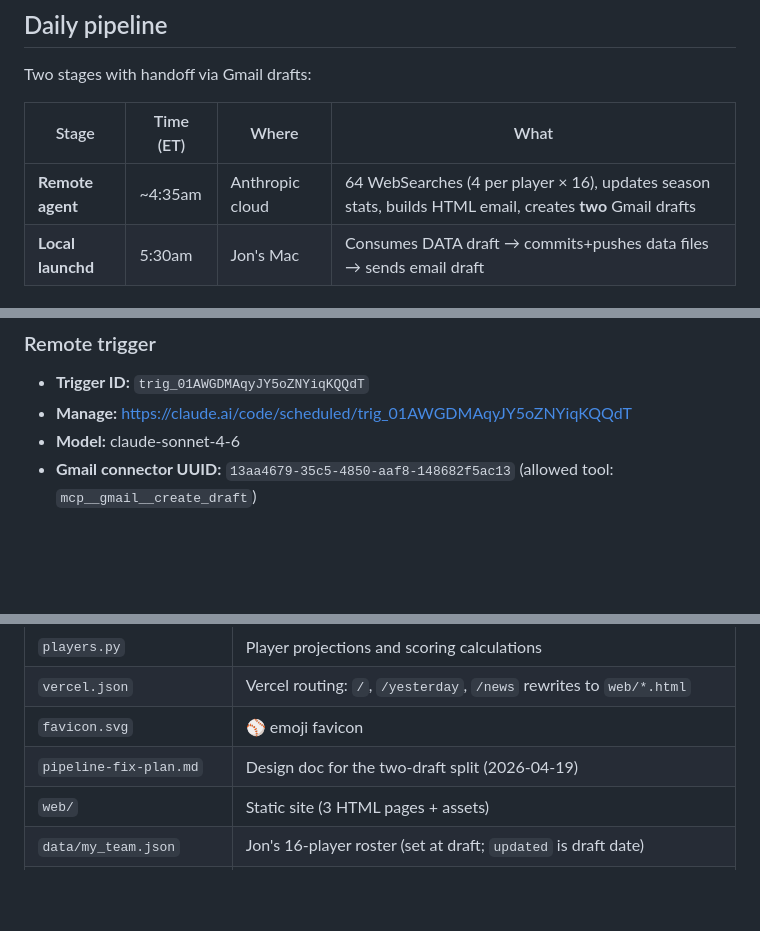
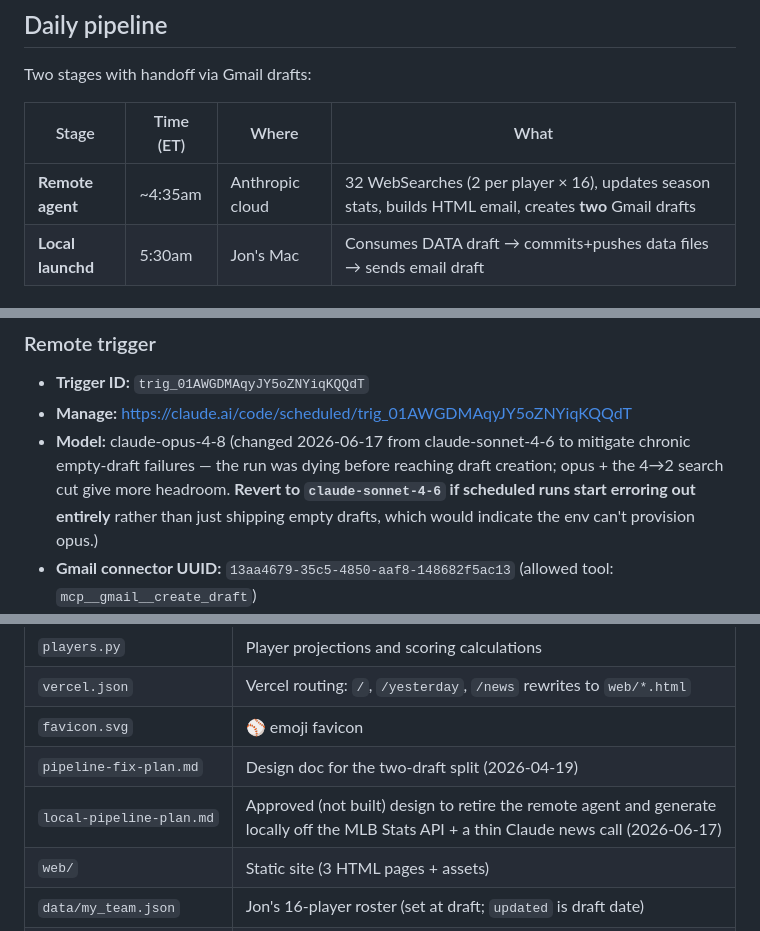
Before and after one commit to levinsonjon/bt-baseball-2026, a Markdown page: CLAUDE.md, 3 parts joined by grey strips. Rendered like a GitHub page; blank space fills up the shorter version.

Commit message:
Doc updates: opus-4-8 + 2-search trigger config, MLB Stats API catch-up method
Co-Authored-By: Claude Opus 4.8 (1M context) <noreply@anthropic.com>

```diff
--- a/CLAUDE.md
+++ b/CLAUDE.md
@@ -26,7 +26,7 @@ Two stages with handoff via Gmail drafts:
 
 | Stage | Time (ET) | Where | What |
 |-------|-----------|-------|------|
-| **Remote agent** | ~4:35am | Anthropic cloud | 64 WebSearches (4 per player × 16), updates season stats, builds HTML email, creates **two** Gmail drafts |
+| **Remote agent** | ~4:35am | Anthropic cloud | 32 WebSearches (2 per player × 16), updates season stats, builds HTML email, creates **two** Gmail drafts |
 | **Local launchd** | 5:30am | Jon's Mac | Consumes DATA draft → commits+pushes data files → sends email draft |
 
 ### Why two drafts
@@ -44,7 +44,7 @@ Subject prefixes are load-bearing — the local script routes on them.
 
 - **Trigger ID:** `trig_01AWGDMAqyJY5oZNYiqKQQdT`
 - **Manage:** https://claude.ai/code/scheduled/trig_01AWGDMAqyJY5oZNYiqKQQdT
-- **Model:** claude-sonnet-4-6
+- **Model:** claude-opus-4-8 (changed 2026-06-17 from claude-sonnet-4-6 to mitigate chronic empty-draft failures — the run was dying before reaching draft creation; opus + the 4→2 search cut give more headroom. **Revert to `claude-sonnet-4-6` if scheduled runs start erroring out entirely** rather than just shipping empty drafts, which would indicate the env can't provision opus.)
 - **Gmail connector UUID:** `13aa4679-35c5-4850-aaf8-148682f5ac13` (allowed tool: `mcp__gmail__create_draft`)
 - **Read-only for git.** `allow_unrestricted_git_push: true` in the config is misleading — the proxy refuses pushes with 403. API-level PAT injection does not work. Gmail is the handoff, full stop.
 - **Editing the prompt:** the trigger config (including the prompt) is editable via the `RemoteTrigger` API tool from inside a Claude Code session — no need to use the claude.ai web UI. Use `RemoteTrigger get` to fetch the current config, then `RemoteTrigger update` with a body containing the modified `job_config`. Preserve `environment_id`, `session_context.allowed_tools`, `session_context.model`, and `session_context.sources` exactly to avoid breaking the run environment.
@@ -113,6 +113,7 @@ Team AVG on the site is the **flat mean** of per-player AVGs (because each playe
 | `vercel.json` | Vercel routing: `/`, `/yesterday`, `/news` rewrites to `web/*.html` |
 | `favicon.svg` | ⚾ emoji favicon |
 | `pipeline-fix-plan.md` | Design doc for the two-draft split (2026-04-19) |
+| `local-pipeline-plan.md` | Approved (not built) design to retire the remote agent and generate locally off the MLB Stats API + a thin Claude news call (2026-06-17) |
 | `web/` | Static site (3 HTML pages + assets) |
 | `data/my_team.json` | Jon's 16-player roster (set at draft; `updated` is draft date) |
 | `data/season_stats.json` | Season-to-date stats — schema: `{AB, AVG, HR, RBI, R, SB}` for hitters, `{IP, G, GS, ERA, K, BB, W[, SV]}` for pitchers |
```
Also changed, not shown: other parts of CLAUDE.md (+1 -1 lines).
